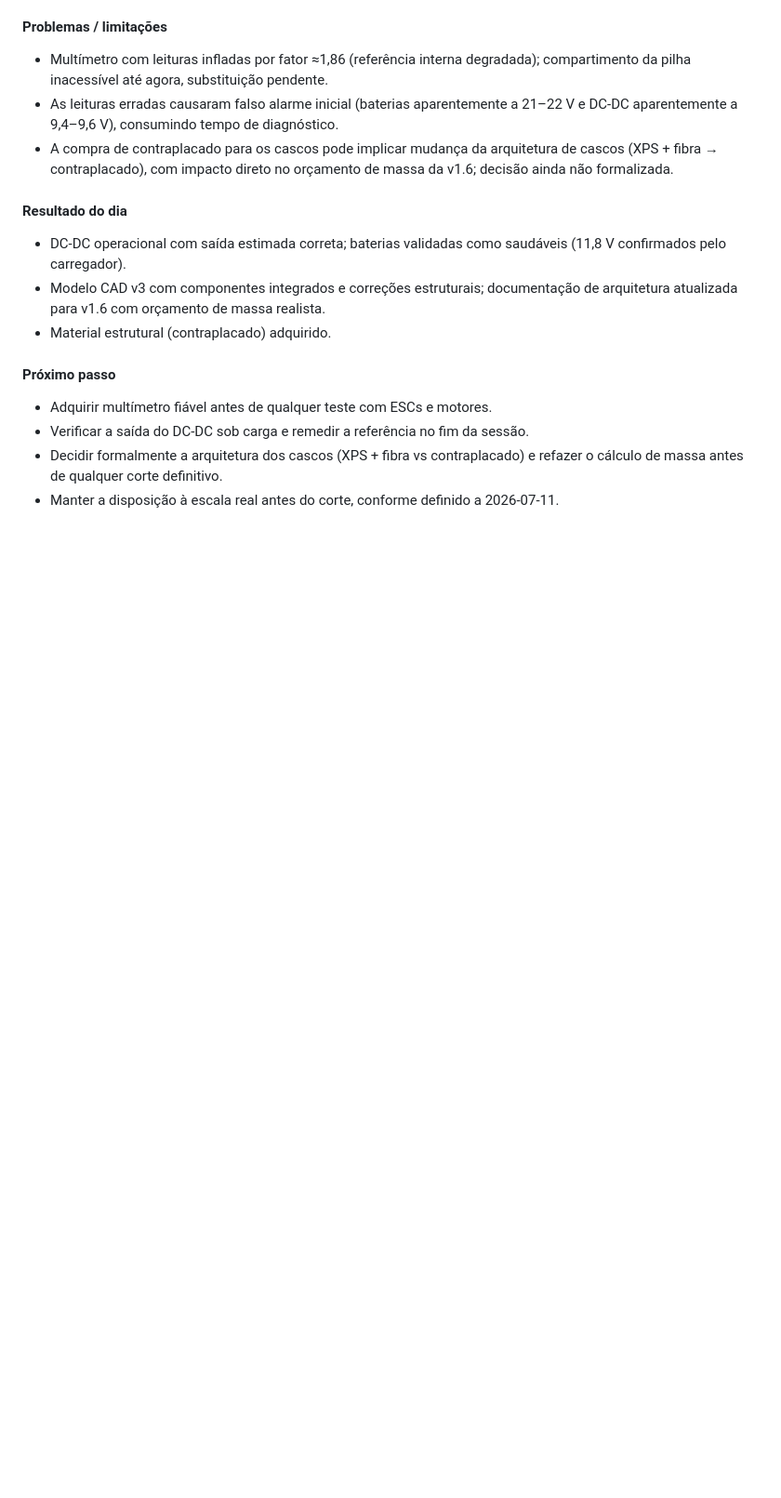
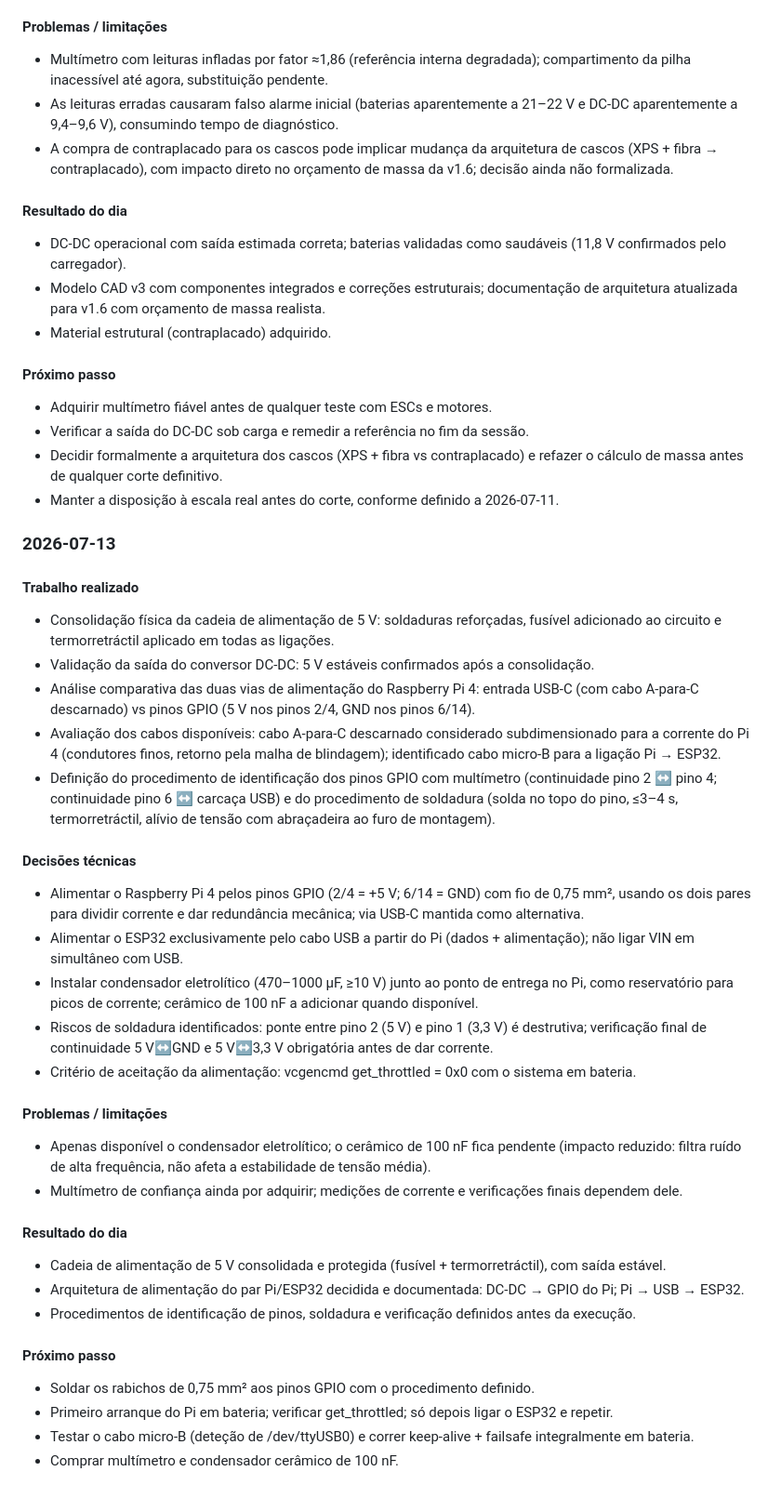
Before and after one commit to goncalomdasilva-ctrl/SAILSAFE, a Markdown page: Engeneering_log.md, the part around the change. Shown: that part at 93% size. GitHub-like rendering; blank space fills up the shorter version.

Commit message:
Update engineering log with power supply details
Consolidated the 5V power supply chain for Raspberry Pi 4 and defined procedures for GPIO pin identification and soldering. Documented technical decisions, problems, and next steps.

```diff
--- a/Engeneering_log.md
+++ b/Engeneering_log.md
@@ -250,3 +250,36 @@ comando textual em percentagem (L:x R:y + newline)
 * Verificar a saída do DC-DC sob carga e remedir a referência no fim da sessão.
 * Decidir formalmente a arquitetura dos cascos (XPS + fibra vs contraplacado) e refazer o cálculo de massa antes de qualquer corte definitivo.
 * Manter a disposição à escala real antes do corte, conforme definido a 2026-07-11.
+
+
+### 2026-07-13
+
+#### Trabalho realizado
+
+* Consolidação física da cadeia de alimentação de 5 V: soldaduras reforçadas, fusível adicionado ao circuito e termorretráctil aplicado em todas as ligações.
+* Validação da saída do conversor DC-DC: 5 V estáveis confirmados após a consolidação.
+* Análise comparativa das duas vias de alimentação do Raspberry Pi 4: entrada USB-C (com cabo A-para-C descarnado) vs pinos GPIO (5 V nos pinos 2/4, GND nos pinos 6/14).
+* Avaliação dos cabos disponíveis: cabo A-para-C descarnado considerado subdimensionado para a corrente do Pi 4 (condutores finos, retorno pela malha de blindagem); identificado cabo micro-B para a ligação Pi → ESP32.
+* Definição do procedimento de identificação dos pinos GPIO com multímetro (continuidade pino 2 ↔ pino 4; continuidade pino 6 ↔ carcaça USB) e do procedimento de soldadura (solda no topo do pino, ≤3–4 s, termorretráctil, alívio de tensão com abraçadeira ao furo de montagem).
+#### Decisões técnicas
+
+* Alimentar o Raspberry Pi 4 pelos pinos GPIO (2/4 = +5 V; 6/14 = GND) com fio de 0,75 mm², usando os dois pares para dividir corrente e dar redundância mecânica; via USB-C mantida como alternativa.
+* Alimentar o ESP32 exclusivamente pelo cabo USB a partir do Pi (dados + alimentação); não ligar VIN em simultâneo com USB.
+* Instalar condensador eletrolítico (470–1000 µF, ≥10 V) junto ao ponto de entrega no Pi, como reservatório para picos de corrente; cerâmico de 100 nF a adicionar quando disponível.
+* Riscos de soldadura identificados: ponte entre pino 2 (5 V) e pino 1 (3,3 V) é destrutiva; verificação final de continuidade 5 V↔GND e 5 V↔3,3 V obrigatória antes de dar corrente.
+* Critério de aceitação da alimentação: vcgencmd get_throttled = 0x0 com o sistema em bateria.
+#### Problemas / limitações
+
+* Apenas disponível o condensador eletrolítico; o cerâmico de 100 nF fica pendente (impacto reduzido: filtra ruído de alta frequência, não afeta a estabilidade de tensão média).
+* Multímetro de confiança ainda por adquirir; medições de corrente e verificações finais dependem dele.
+#### Resultado do dia
+
+* Cadeia de alimentação de 5 V consolidada e protegida (fusível + termorretráctil), com saída estável.
+* Arquitetura de alimentação do par Pi/ESP32 decidida e documentada: DC-DC → GPIO do Pi; Pi → USB → ESP32.
+* Procedimentos de identificação de pinos, soldadura e verificação definidos antes da execução.
+#### Próximo passo
+
+* Soldar os rabichos de 0,75 mm² aos pinos GPIO com o procedimento definido.
+* Primeiro arranque do Pi em bateria; verificar get_throttled; só depois ligar o ESP32 e repetir.
+* Testar o cabo micro-B (deteção de /dev/ttyUSB0) e correr keep-alive + failsafe integralmente em bateria.
+* Comprar multímetro e condensador cerâmico de 100 nF.
```
